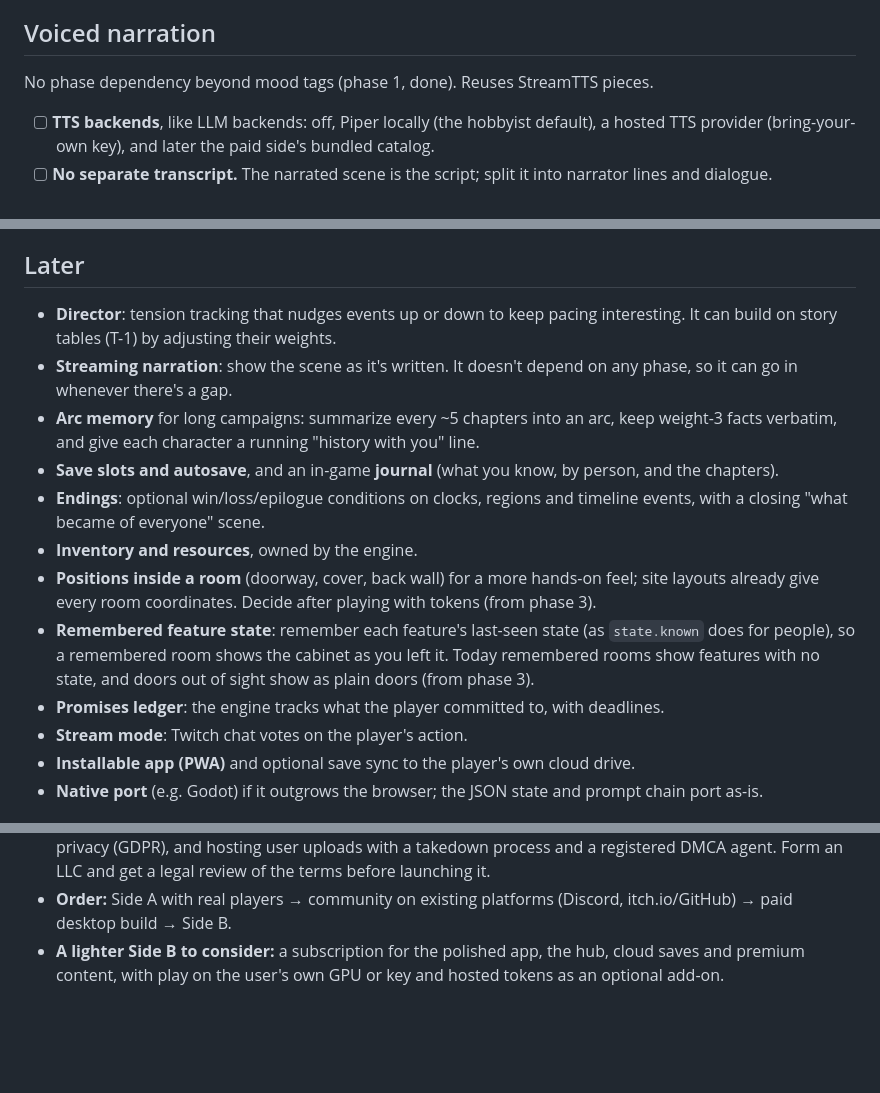
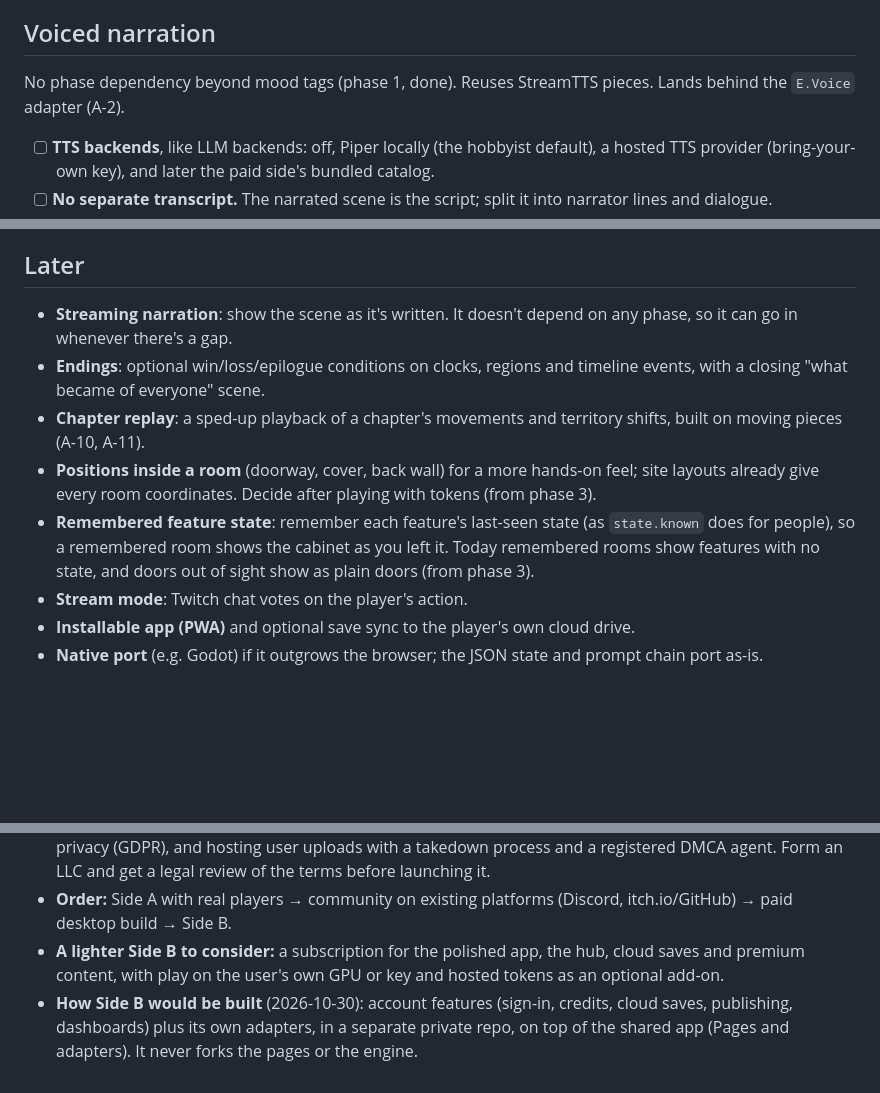
Before and after one commit to Umedyn/Ensemble, a Markdown page: ROADMAP.md, 3 parts joined by grey strips. GitHub-like rendering; blank space fills up the shorter version.

Commit message:
Expand roadmap with new pages and adapter details, including storage, saves, and engine systems

```diff
--- a/ROADMAP.md
+++ b/ROADMAP.md
@@ -280,7 +306,7 @@ No phase dependency (it builds on the genre guidance blocks from phase 1); must
 
 ## Voiced narration
 
-No phase dependency beyond mood tags (phase 1, done). Reuses StreamTTS pieces.
+No phase dependency beyond mood tags (phase 1, done). Reuses StreamTTS pieces. Lands behind the `E.Voice` adapter (A-2).
 
 - [ ] **TTS backends**, like LLM backends: off, Piper locally (the hobbyist default), a hosted TTS provider (bring-your-own key), and later the paid side's bundled catalog.
 - [ ] **No separate transcript.** The narrated scene is the script; split it into narrator lines and dialogue.
@@ -293,15 +319,11 @@ No phase dependency beyond mood tags (phase 1, done). Reuses StreamTTS pieces.
 
 ## Later
 
-- **Director**: tension tracking that nudges events up or down to keep pacing interesting. It can build on story tables (T-1) by adjusting their weights.
 - **Streaming narration**: show the scene as it's written. It doesn't depend on any phase, so it can go in whenever there's a gap.
-- **Arc memory** for long campaigns: summarize every ~5 chapters into an arc, keep weight-3 facts verbatim, and give each character a running "history with you" line.
-- **Save slots and autosave**, and an in-game **journal** (what you know, by person, and the chapters).
 - **Endings**: optional win/loss/epilogue conditions on clocks, regions and timeline events, with a closing "what became of everyone" scene.
-- **Inventory and resources**, owned by the engine.
+- **Chapter replay**: a sped-up playback of a chapter's movements and territory shifts, built on moving pieces (A-10, A-11).
 - **Positions inside a room** (doorway, cover, back wall) for a more hands-on feel; site layouts already give every room coordinates. Decide after playing with tokens (from phase 3).
 - **Remembered feature state**: remember each feature's last-seen state (as `state.known` does for people), so a remembered room shows the cabinet as you left it. Today remembered rooms show features with no state, and doors out of sight show as plain doors (from phase 3).
-- **Promises ledger**: the engine tracks what the player committed to, with deadlines.
 - **Stream mode**: Twitch chat votes on the player's action.
 - **Installable app (PWA)** and optional save sync to the player's own cloud drive.
 - **Native port** (e.g. Godot) if it outgrows the browser; the JSON state and prompt chain port as-is.
@@ -338,3 +360,4 @@ A long-term possibility, not a plan of record.
 - Side B is a different kind of project: inference and TTS costs, accounts, billing, moderation, age assurance, privacy (GDPR), and hosting user uploads with a takedown process and a registered DMCA agent. Form an LLC and get a legal review of the terms before launching it.
 - **Order:** Side A with real players → community on existing platforms (Discord, itch.io/GitHub) → paid desktop build → Side B.
 - **A lighter Side B to consider:** a subscription for the polished app, the hub, cloud saves and premium content, with play on the user's own GPU or key and hosted tokens as an optional add-on.
+- **How Side B would be built** (2026-10-30): account features (sign-in, credits, cloud saves, publishing, dashboards) plus its own adapters, in a separate private repo, on top of the shared app (Pages and adapters). It never forks the pages or the engine.
```
Also changed, not shown: other parts of ROADMAP.md (+26 -0 lines).
